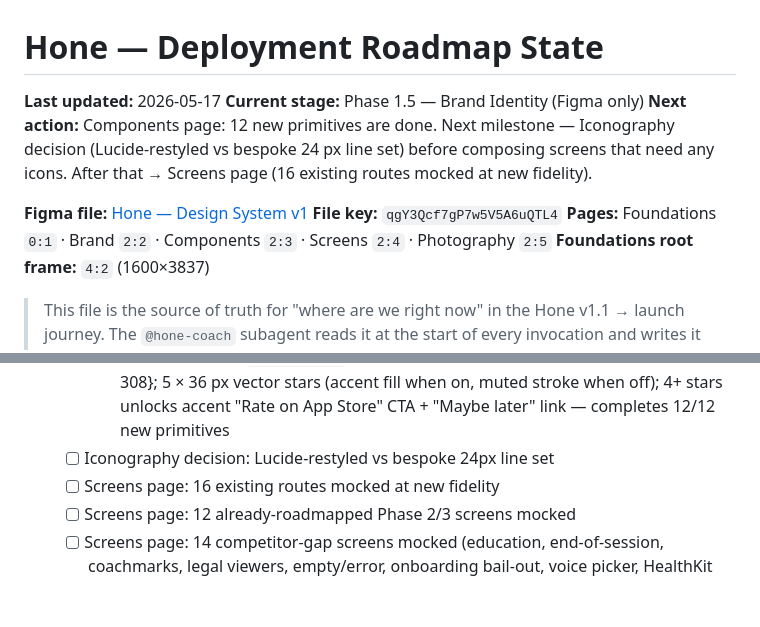
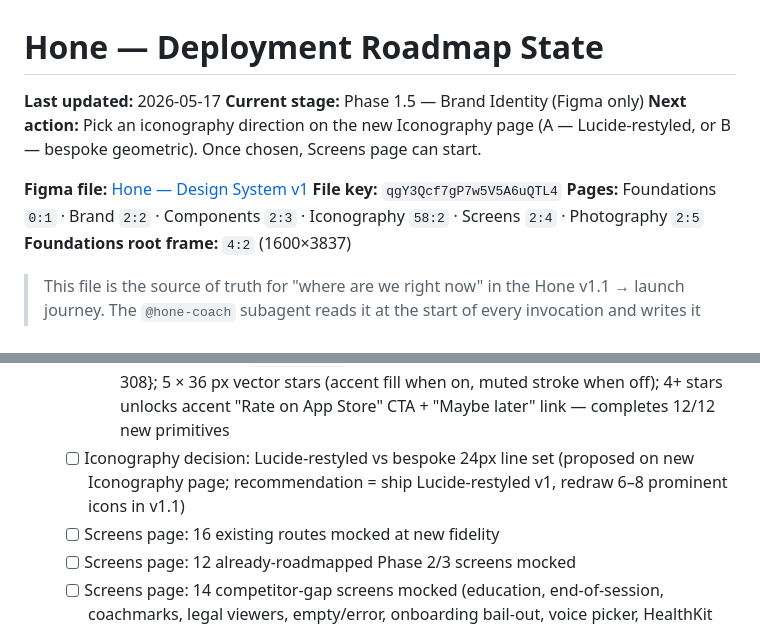
Before and after one commit to idwyte/hello-world, a Markdown page: docs/hone-roadmap-state.md, 2 parts joined by grey strips. Rendered like a GitHub page; blank space fills up the shorter version.

Commit message:
chore(coach): new Iconography page with A/B options and decision matrix

```diff
--- a/docs/hone-roadmap-state.md
+++ b/docs/hone-roadmap-state.md
@@ -2,11 +2,11 @@
 
 **Last updated:** 2026-05-17
 **Current stage:** Phase 1.5 — Brand Identity (Figma only)
-**Next action:** Components page: 12 new primitives are done. Next milestone — Iconography decision (Lucide-restyled vs bespoke 24 px line set) before composing screens that need any icons. After that → Screens page (16 existing routes mocked at new fidelity).
+**Next action:** Pick an iconography direction on the new Iconography page (A — Lucide-restyled, or B — bespoke geometric). Once chosen, Screens page can start.
 
 **Figma file:** [Hone — Design System v1](https://www.figma.com/design/qgY3Qcf7gP7w5V5A6uQTL4/Hone-%E2%80%94-Design-System-v1)
 **File key:** `qgY3Qcf7gP7w5V5A6uQTL4`
-**Pages:** Foundations `0:1` · Brand `2:2` · Components `2:3` · Screens `2:4` · Photography `2:5`
+**Pages:** Foundations `0:1` · Brand `2:2` · Components `2:3` · Iconography `58:2` · Screens `2:4` · Photography `2:5`
 **Foundations root frame:** `4:2` (1600×3837)
 
 > This file is the source of truth for "where are we right now" in the Hone v1.1 → launch journey. The `@hone-coach` subagent reads it at the start of every invocation and writes it after each verified step. Read freely; let the coach write.
@@ -46,7 +46,7 @@
     - [x] TimePicker — `timePicker` set, 2 state variants (closed 360 × 56 / open 360 × 298); closed is a settings row with accent value, open is a 3-column wheel (hour / minute / AM-PM) with a centered selection strip and fading neighbour values
     - [x] Slider — `slider` set, 2 kind variants (continuous 45 % / discrete RPE 7/10), both 320 × 56; 6 px track with accent fill + 24 px white thumb (2 px accent border, drop shadow); discrete overlays 10 tick marks
     - [x] RatingPrompt — `ratingPrompt` set, 3 value variants (0 / 3 / 5) at 320 × {190, 170, 308}; 5 × 36 px vector stars (accent fill when on, muted stroke when off); 4+ stars unlocks accent "Rate on App Store" CTA + "Maybe later" link — completes 12/12 new primitives
-  - [ ] Iconography decision: Lucide-restyled vs bespoke 24px line set
+  - [ ] Iconography decision: Lucide-restyled vs bespoke 24px line set (proposed on new Iconography page; recommendation = ship Lucide-restyled v1, redraw 6–8 prominent icons in v1.1)
   - [ ] Screens page: 16 existing routes mocked at new fidelity
   - [ ] Screens page: 12 already-roadmapped Phase 2/3 screens mocked
   - [ ] Screens page: 14 competitor-gap screens mocked (education, end-of-session, coachmarks, legal viewers, empty/error, onboarding bail-out, voice picker, HealthKit connect, reverse-Kegel intro, maintenance, challenge cycle, RPE slider, rating prompt, restore-purchase)
```
